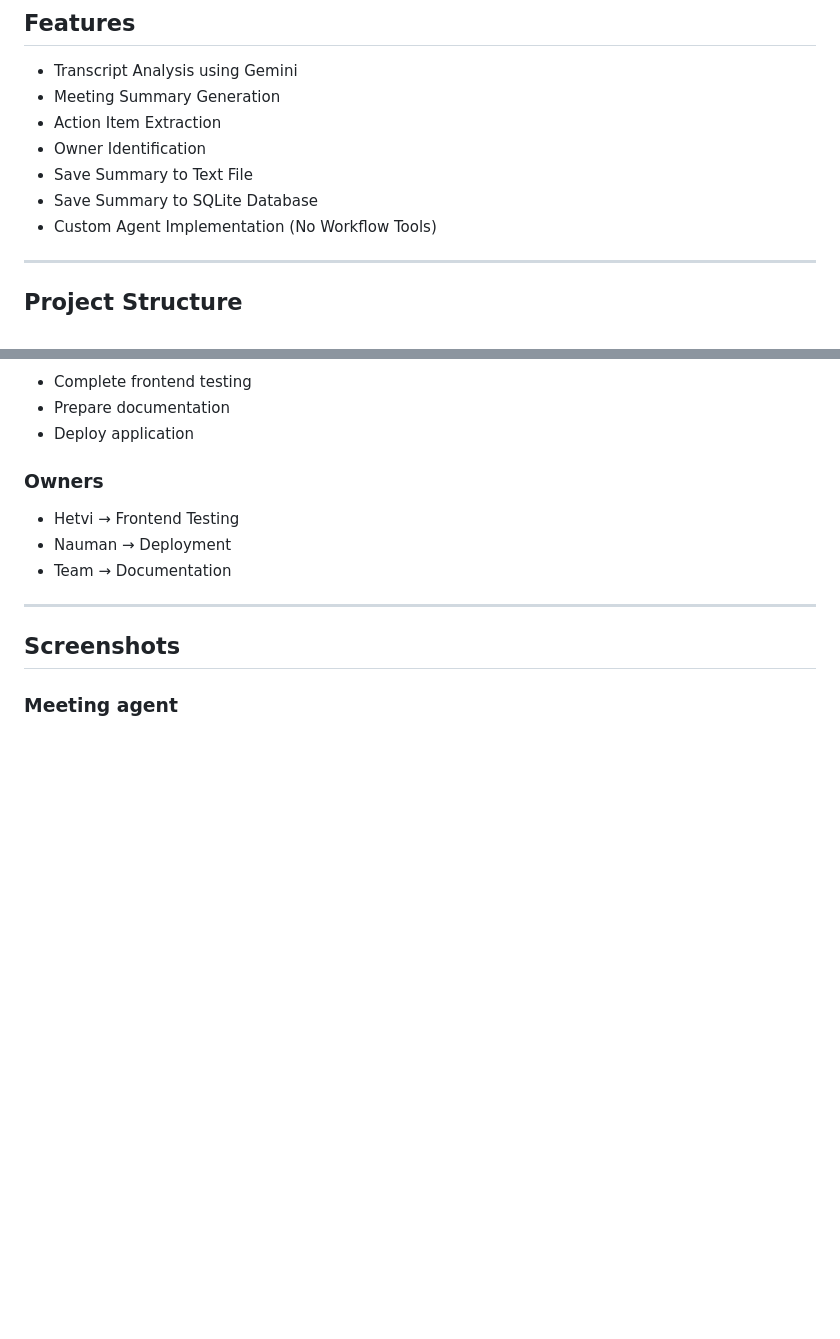
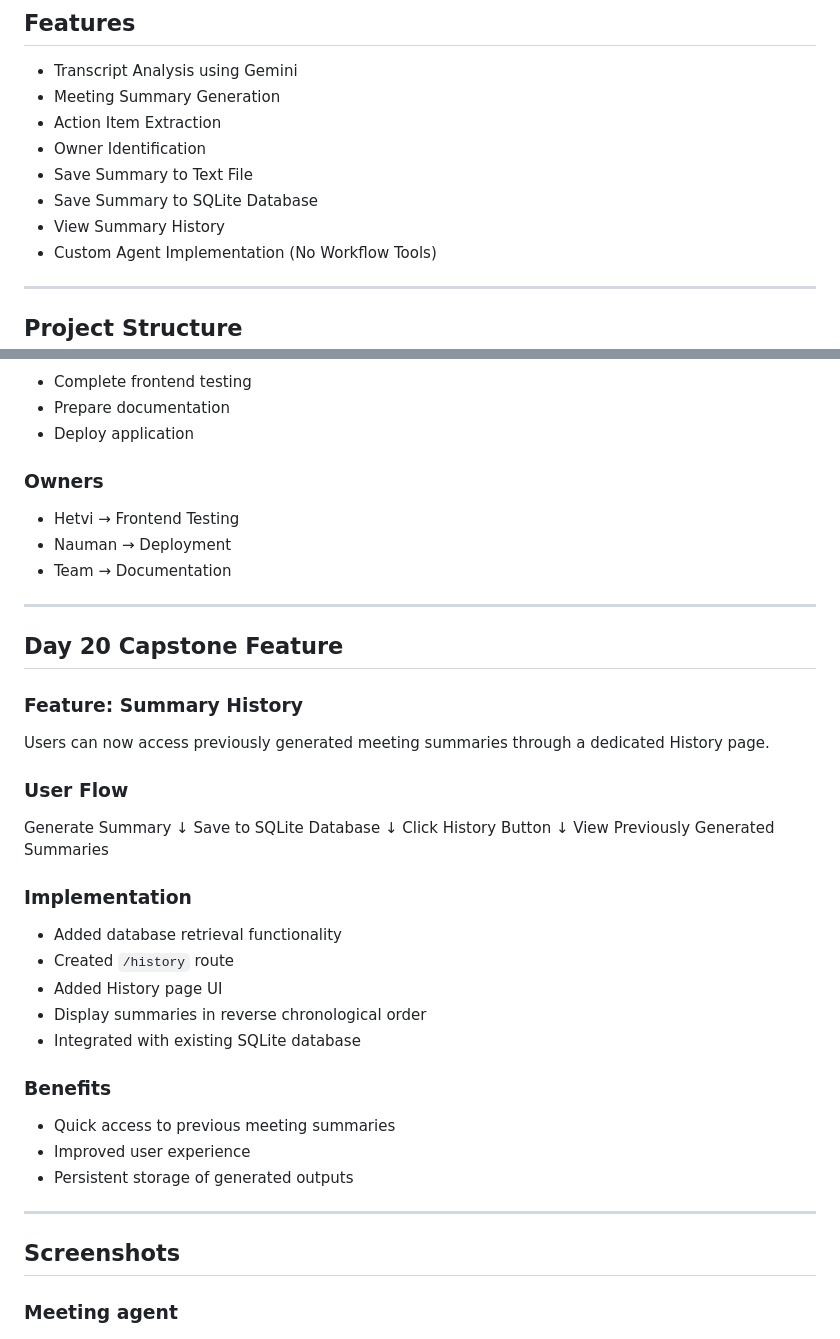
Before and after one commit to Hetvi2211/meeting-summary-agent, a Markdown page: README.md, 2 parts joined by grey strips. GitHub-like rendering; blank space fills up the shorter version.

```diff
--- a/README.md
+++ b/README.md
@@ -22,6 +22,7 @@ The generated summary is saved to a text file and stored in a SQLite database fo
 * Owner Identification
 * Save Summary to Text File
 * Save Summary to SQLite Database
+* View Summary History
 * Custom Agent Implementation (No Workflow Tools)
 
 ---
@@ -92,6 +93,38 @@ The meeting focused on the upcoming dashboard launch scheduled for next week. Ba
 
 ---
 
+## Day 20 Capstone Feature
+
+### Feature: Summary History
+
+Users can now access previously generated meeting summaries through a dedicated History page.
+
+### User Flow
+
+Generate Summary
+↓
+Save to SQLite Database
+↓
+Click History Button
+↓
+View Previously Generated Summaries
+
+### Implementation
+
+- Added database retrieval functionality
+- Created `/history` route
+- Added History page UI
+- Display summaries in reverse chronological order
+- Integrated with existing SQLite database
+
+### Benefits
+
+- Quick access to previous meeting summaries
+- Improved user experience
+- Persistent storage of generated outputs
+
+---
+
 ## Screenshots
 
 ### Meeting agent
```
Also changed, not shown: other parts of README.md (+8 -0 lines).
